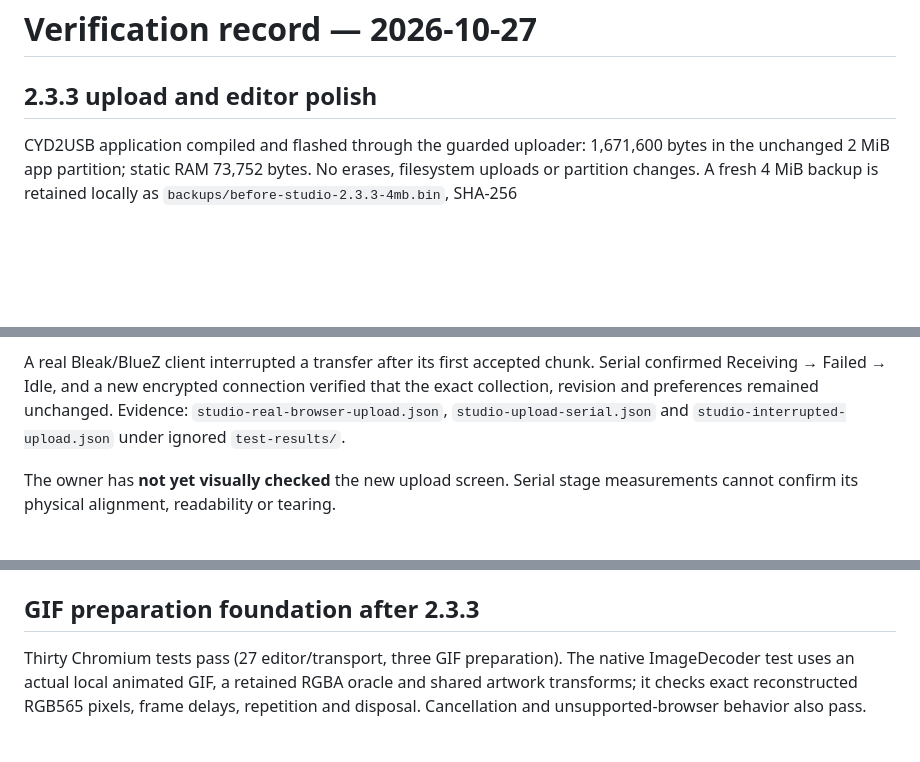
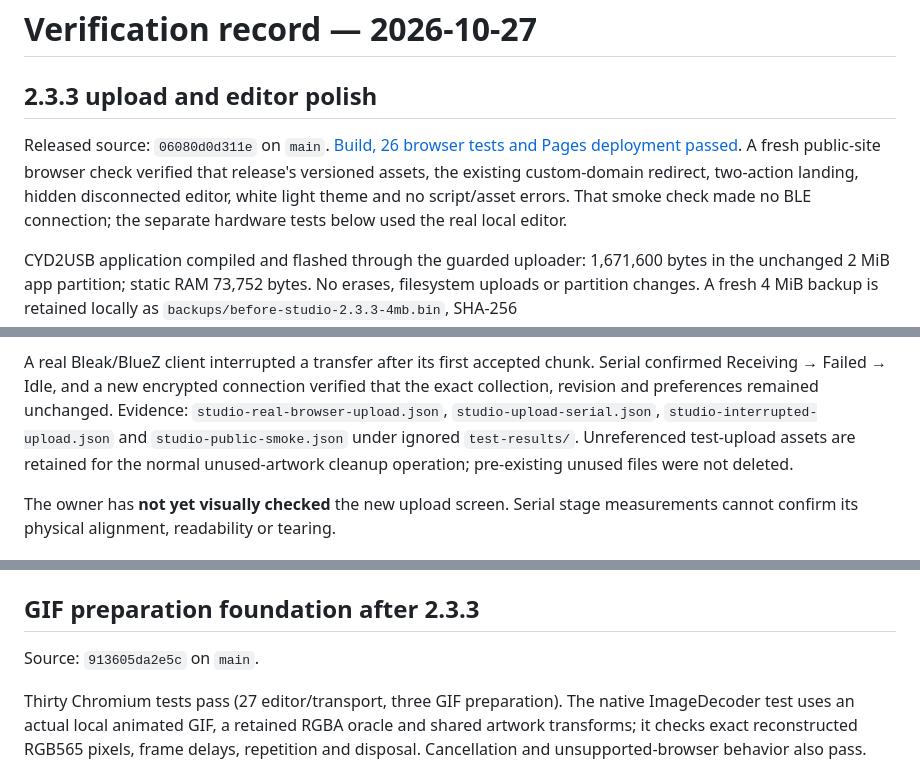
Before and after one commit to N0rule/LanyardBadge, a Markdown page: docs/VERIFICATION.md, 3 parts joined by grey strips. Rendered like a GitHub page; blank space fills up the shorter version.

Commit message:
Record public 2.3.3 deployment and GIF preparation verification

```diff
--- a/docs/VERIFICATION.md
+++ b/docs/VERIFICATION.md
@@ -1,6 +1,13 @@
 # Verification record — 2026-10-27
 
 ## 2.3.3 upload and editor polish
+
+Released source: `06080d0d311e` on `main`.
+[Build, 26 browser tests and Pages deployment passed](https://github.com/N0rule/LanyardBadge/actions/runs/40565001836).
+A fresh public-site browser check verified that release's versioned assets, the
+existing custom-domain redirect, two-action landing, hidden disconnected editor,
+white light theme and no script/asset errors. That smoke check made no BLE
+connection; the separate hardware tests below used the real local editor.
 
 CYD2USB application compiled and flashed through the guarded uploader: 1,671,600
 bytes in the unchanged 2 MiB app partition; static RAM 73,752 bytes. No erases,
@@ -44,8 +51,10 @@ browser-granted badge without opening another chooser.
 A real Bleak/BlueZ client interrupted a transfer after its first accepted chunk.
 Serial confirmed Receiving → Failed → Idle, and a new encrypted connection
 verified that the exact collection, revision and preferences remained unchanged.
-Evidence: `studio-real-browser-upload.json`, `studio-upload-serial.json` and
-`studio-interrupted-upload.json` under ignored `test-results/`.
+Evidence: `studio-real-browser-upload.json`, `studio-upload-serial.json`,
+`studio-interrupted-upload.json` and `studio-public-smoke.json` under ignored
+`test-results/`. Unreferenced test-upload assets are retained for the normal
+unused-artwork cleanup operation; pre-existing unused files were not deleted.
 
 The owner has **not yet visually checked** the new upload screen. Serial stage
 measurements cannot confirm its physical alignment, readability or tearing.
@@ -379,6 +388,8 @@ Credentials are not printed in these reports.
 
 ## GIF preparation foundation after 2.3.3
 
+Source: `913605da2e5c` on `main`.
+
 Thirty Chromium tests pass (27 editor/transport, three GIF preparation).
 The native ImageDecoder test uses an actual local animated GIF, a retained
 RGBA oracle and shared artwork transforms; it checks exact reconstructed RGB565
```
